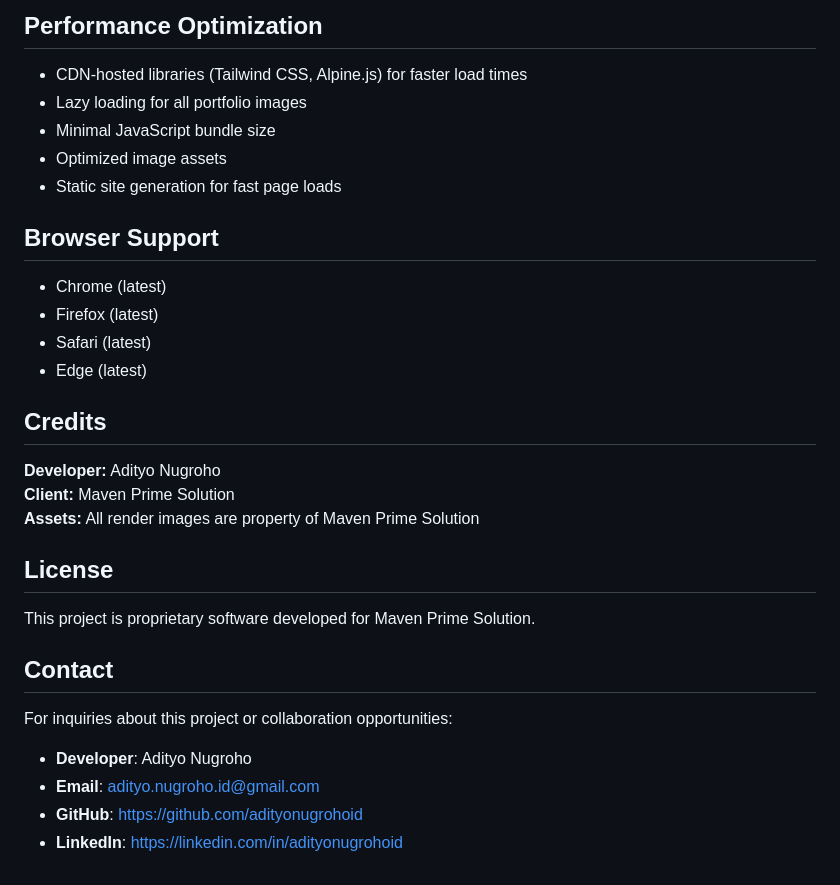
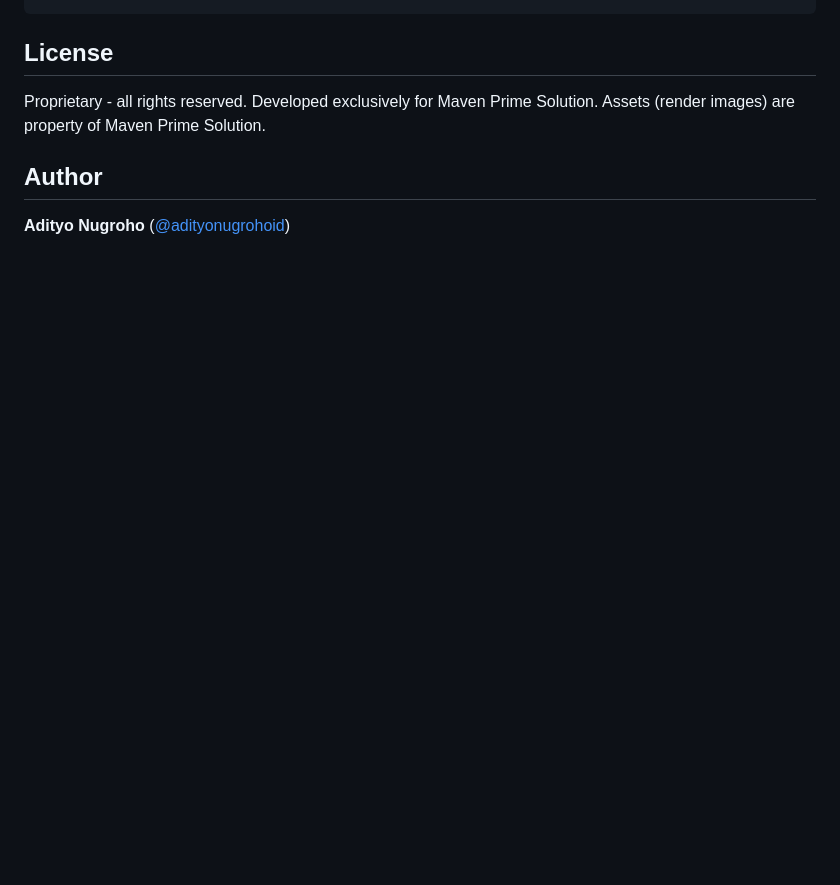
Before and after one commit to adityonugrohoid/maven-prime-solution, a Markdown page: README.md, the part around one of its changes. GitHub-like rendering; blank space fills up the shorter version.

```diff
--- a/README.md
+++ b/README.md
@@ -122,37 +124,8 @@ php -S localhost:8000
-## Performance Optimization
-
-- CDN-hosted libraries (Tailwind CSS, Alpine.js) for faster load times
-- Lazy loading for all portfolio images
-- Minimal JavaScript bundle size
-- Optimized image assets
-- Static site generation for fast page loads
-
-
-## Browser Support
-
-- Chrome (latest)
-- Firefox (latest)
-- Safari (latest)
-- Edge (latest)
-
-
-## Credits
-
-**Developer:** Adityo Nugroho
-**Client:** Maven Prime Solution
-**Assets:** All render images are property of Maven Prime Solution
-
 
 ## License
 
-This project is proprietary software developed for Maven Prime Solution.
+Proprietary - all rights reserved. Developed exclusively for Maven Prime Solution. Assets (render images) are property of Maven Prime Solution.
 
+## Author
 
-## Contact
-
-For inquiries about this project or collaboration opportunities:
-
-- **Developer**: Adityo Nugroho
-- **Email**: adityo.nugroho.id@gmail.com
-- **GitHub**: https://github.com/adityonugrohoid
-- **LinkedIn**: https://linkedin.com/in/adityonugrohoid
+**Adityo Nugroho** ([@adityonugrohoid](https://github.com/adityonugrohoid))
```
Also changed, not shown: other parts of README.md (+97 -95 lines).
